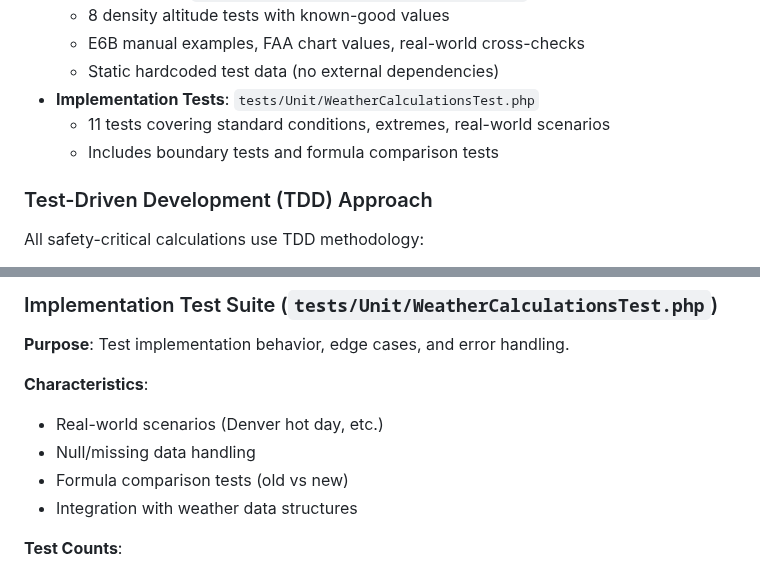
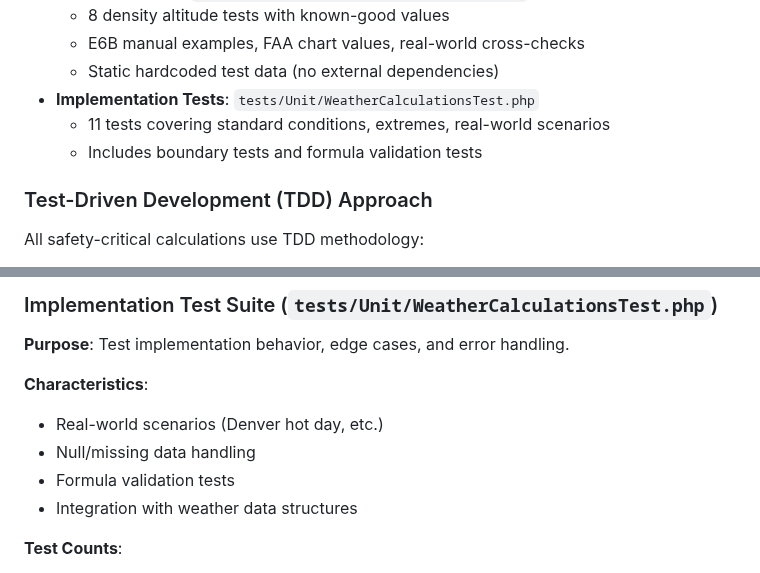
Before and after one commit to alexwitherspoon/aviationwx, a Markdown page: docs/SAFETY_CRITICAL_CALCULATIONS.md, 2 parts joined by grey strips. GitHub-like rendering.

Commit message:
Remove transitory test description language from documentation
Replace "Formula comparison tests (old vs new)" with "Formula validation tests"
to eliminate references to past implementation states.

Per CODE_STYLE.md: "Comments should be forward-looking, not transitory."
Test descriptions should describe what they validate, not historical comparisons.

Changes:
- "formula comparison tests" → "formula validation tests"
- Removes "(old vs new)" historical context
- Aligns with actual test name: testCalculateDensityAltitude_FormulaValidation

```diff
--- a/docs/SAFETY_CRITICAL_CALCULATIONS.md
+++ b/docs/SAFETY_CRITICAL_CALCULATIONS.md
@@ -88,7 +88,7 @@ Per **ICAO Standard Atmosphere (Doc 7488)**:
   - Static hardcoded test data (no external dependencies)
 - **Implementation Tests**: `tests/Unit/WeatherCalculationsTest.php`
   - 11 tests covering standard conditions, extremes, real-world scenarios
-  - Includes boundary tests and formula comparison tests
+  - Includes boundary tests and formula validation tests
 
 ### Test-Driven Development (TDD) Approach
 
@@ -415,7 +415,7 @@ All safety-critical calculations follow Test-Driven Development (TDD) methodolog
 **Characteristics**:
 - Real-world scenarios (Denver hot day, etc.)
 - Null/missing data handling
-- Formula comparison tests (old vs new)
+- Formula validation tests
 - Integration with weather data structures
 
 **Test Counts**:
```
